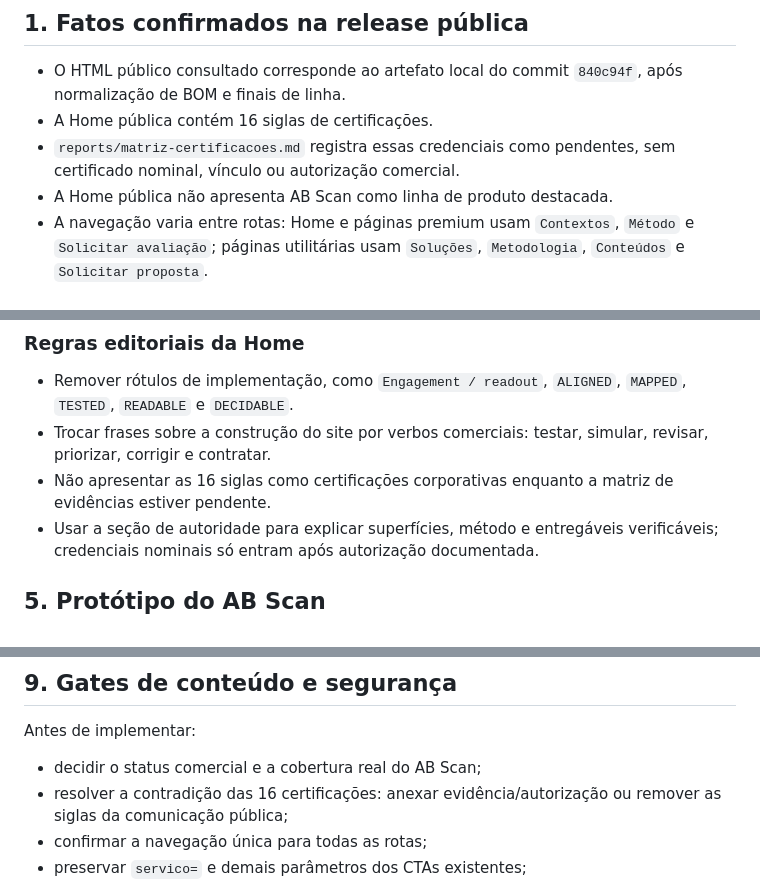
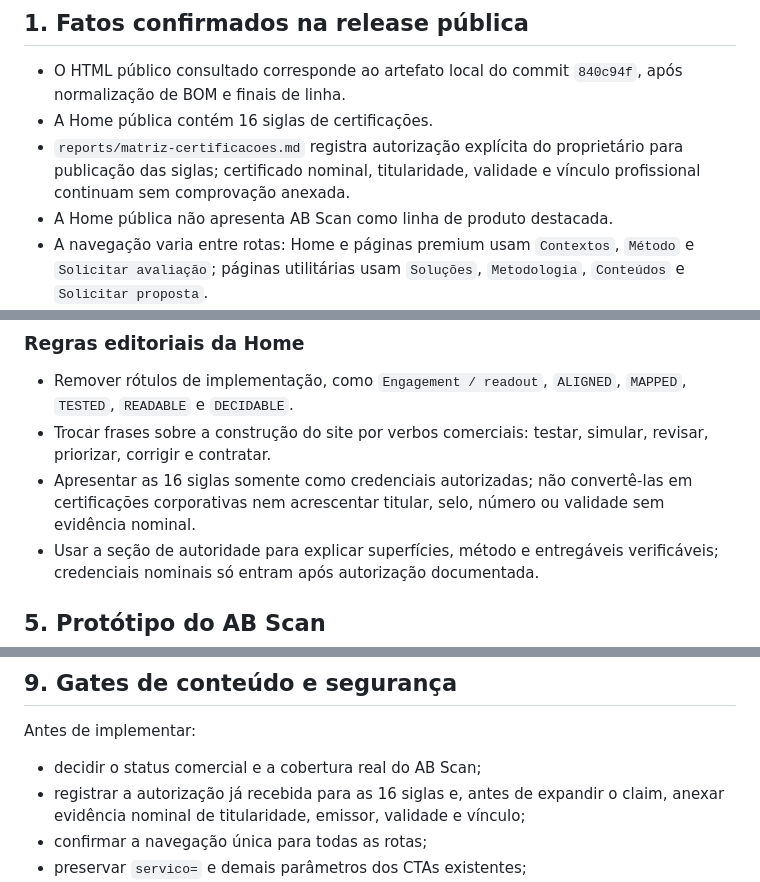
Before and after one commit to caio2121/sitecybershieldstatic, a Markdown page: reports/plano-arquitetura-comercial-20261026.md, 3 parts joined by grey strips. GitHub-like rendering.

```diff
--- a/reports/plano-arquitetura-comercial-20261026.md
+++ b/reports/plano-arquitetura-comercial-20261026.md
@@ -8,7 +8,7 @@
 
 - O HTML público consultado corresponde ao artefato local do commit `840c94f`, após normalização de BOM e finais de linha.
 - A Home pública contém 16 siglas de certificações.
-- `reports/matriz-certificacoes.md` registra essas credenciais como pendentes, sem certificado nominal, vínculo ou autorização comercial.
+- `reports/matriz-certificacoes.md` registra autorização explícita do proprietário para publicação das siglas; certificado nominal, titularidade, validade e vínculo profissional continuam sem comprovação anexada.
 - A Home pública não apresenta AB Scan como linha de produto destacada.
 - A navegação varia entre rotas: Home e páginas premium usam `Contextos`, `Método` e `Solicitar avaliação`; páginas utilitárias usam `Soluções`, `Metodologia`, `Conteúdos` e `Solicitar proposta`.
 - O formulário e a jornada WhatsApp permanecem fora deste plano. Não serão redesenhados nem terão texto ou instrumentação alterados nesta etapa.
@@ -119,7 +119,7 @@ Escopo · Execução · Evidência · Próximo passo
 
 - Remover rótulos de implementação, como `Engagement / readout`, `ALIGNED`, `MAPPED`, `TESTED`, `READABLE` e `DECIDABLE`.
 - Trocar frases sobre a construção do site por verbos comerciais: testar, simular, revisar, priorizar, corrigir e contratar.
-- Não apresentar as 16 siglas como certificações corporativas enquanto a matriz de evidências estiver pendente.
+- Apresentar as 16 siglas somente como credenciais autorizadas; não convertê-las em certificações corporativas nem acrescentar titular, selo, número ou validade sem evidência nominal.
 - Usar a seção de autoridade para explicar superfícies, método e entregáveis verificáveis; credenciais nominais só entram após autorização documentada.
 
 ## 5. Protótipo do AB Scan
@@ -216,7 +216,7 @@ Manter navy, dourado e a tipografia já aprovada. Evitar neon, excesso de cards,
 Antes de implementar:
 
 - decidir o status comercial e a cobertura real do AB Scan;
-- resolver a contradição das 16 certificações: anexar evidência/autorização ou remover as siglas da comunicação pública;
+- registrar a autorização já recebida para as 16 siglas e, antes de expandir o claim, anexar evidência nominal de titularidade, emissor, validade e vínculo;
 - confirmar a navegação única para todas as rotas;
 - preservar `servico=` e demais parâmetros dos CTAs existentes;
 - não alterar formulário, WhatsApp, consentimento, privacidade, CSP, analytics ou guard CNJ;
```
Also changed, not shown: reports/matriz-certificacoes.md (+18 -18 lines).
